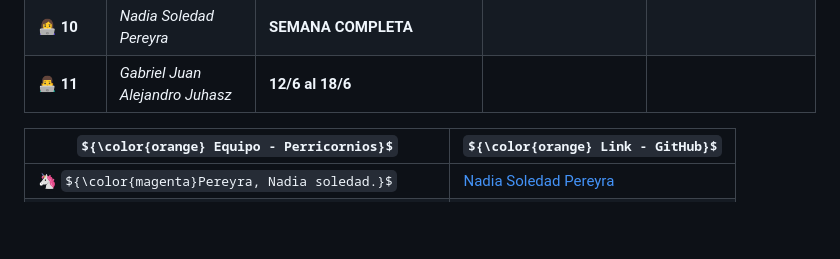
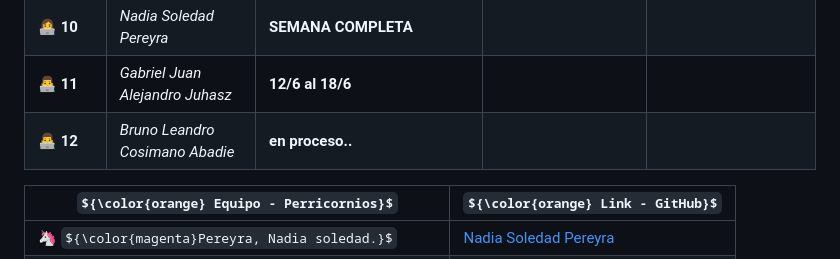
Before and after one commit to CodeSystem2022/Perricornios-Tercer-Semestre, a Markdown page: README.md, the part around the change. Rendered like a GitHub page; some formulas as TeX source; blank space fills up the shorter version.

```diff
--- a/README.md
+++ b/README.md
@@ -34,6 +34,7 @@
 | | | **JAVA** 8.6 Agregamos el finally y catch (VIDEO 11) | :x: JUAN IGNACIO ENCINAS | :heavy_check_mark: NOELIA ROMINA RUIZ |
 | 👩‍💻 **10** | *Nadia Soledad Pereyra* | **SEMANA COMPLETA** |
 | 👨‍💻 **11** | *Gabriel Juan Alejandro Juhasz* | **12/6 al 18/6** |
+| 👨‍💻 **12** | *Bruno Leandro Cosimano Abadie* | **en proceso..** |
 
 | ${\color{orange} Equipo - Perricornios}$ | ${\color{orange} Link - GitHub}$ |
 | --- | --- |
```
